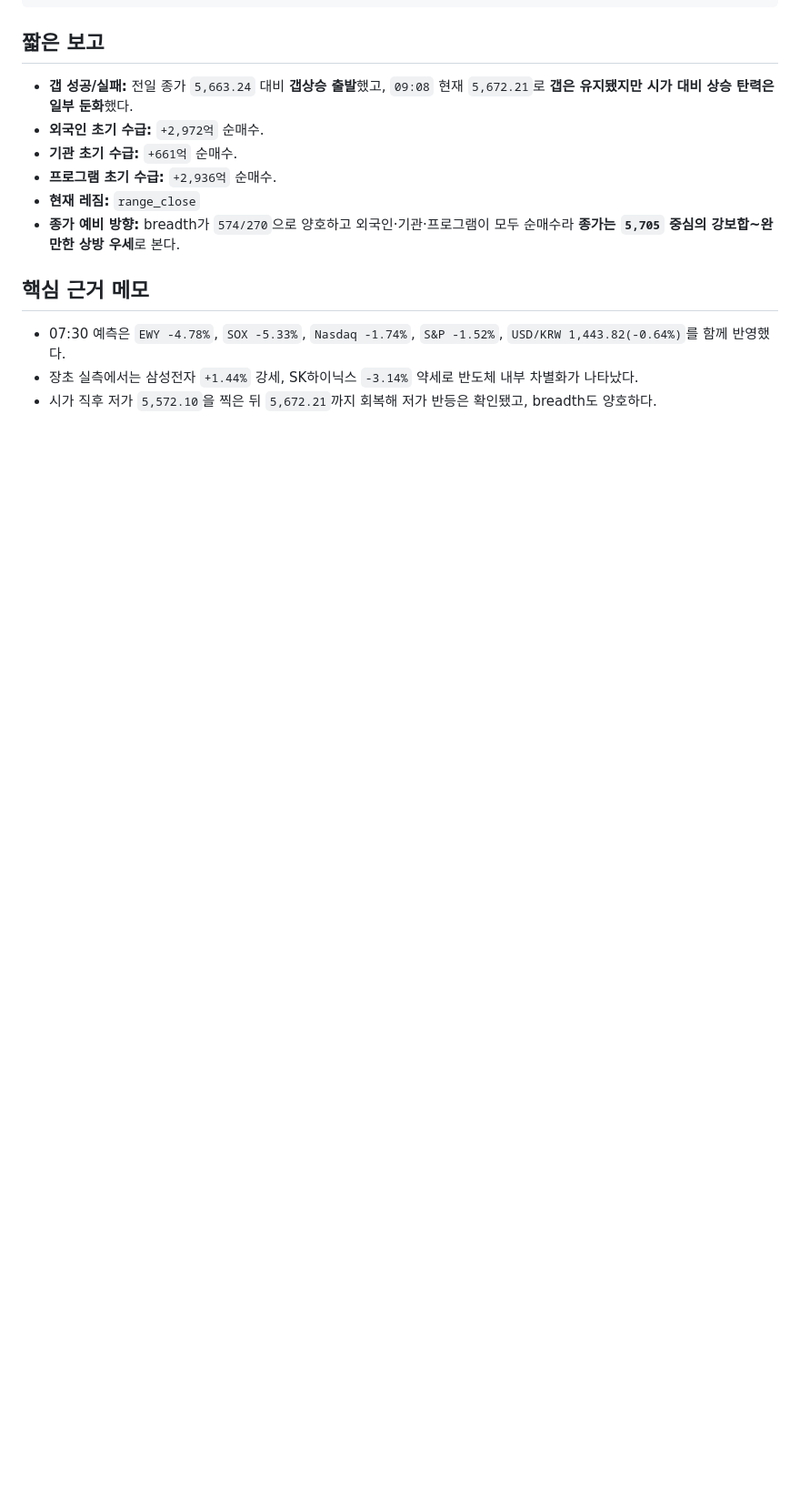
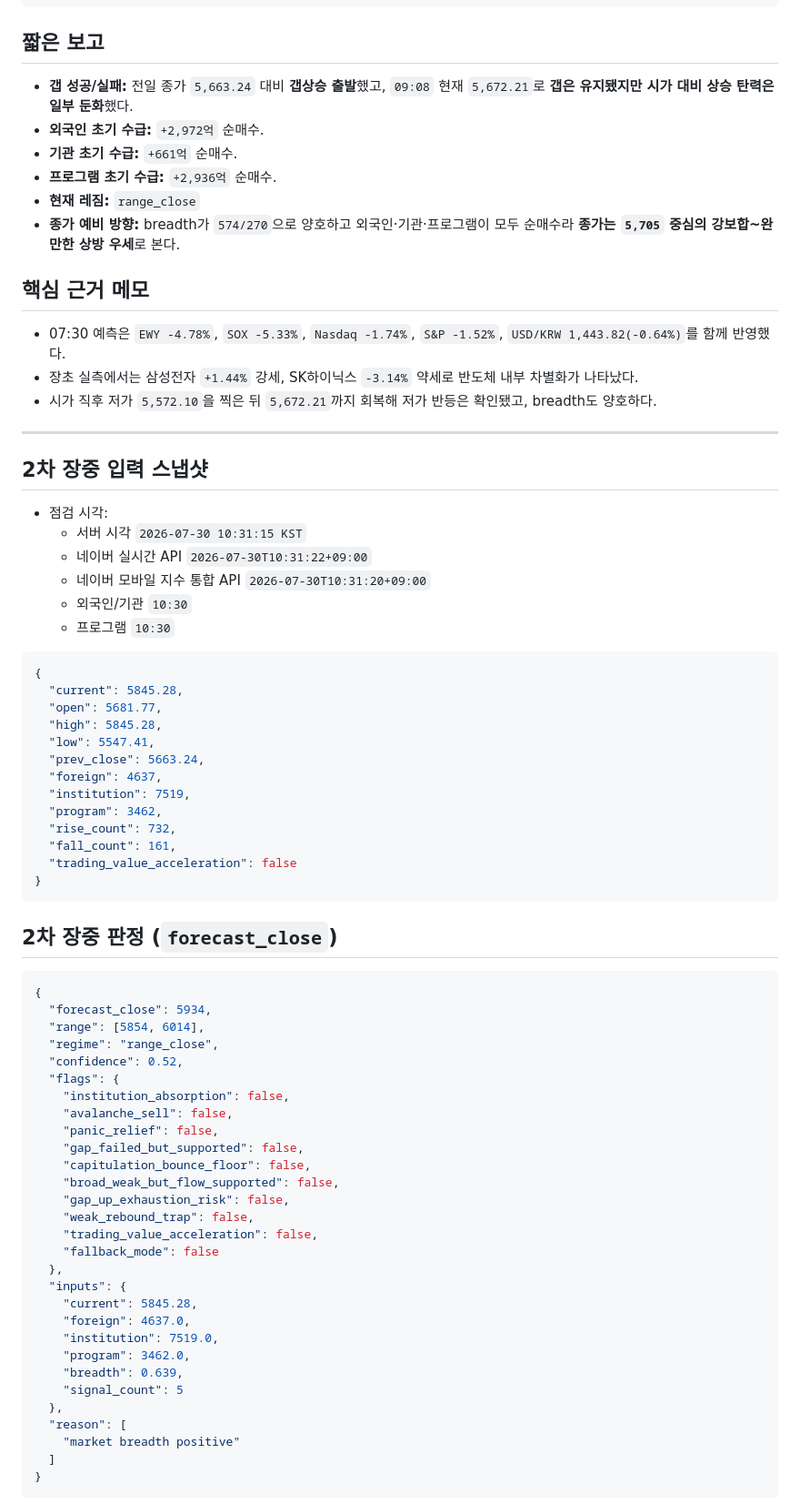
Before and after one commit to waterfirst/ax_hackerton, a Markdown page: records/2026-07-30.md, the part around one of its changes. Shown at 91% size. Rendered like a GitHub page; blank space fills up the shorter version.

Commit message:
docs(records): add 2026-07-30 second intraday KOSPI monitor

````diff
--- a/records/2026-07-30.md
+++ b/records/2026-07-30.md
@@ -110,3 +110,64 @@
 - 장초 실측에서는 삼성전자 `+1.44%` 강세, SK하이닉스 `-3.14%` 약세로 반도체 내부 차별화가 나타났다.
 - 시가 직후 저가 `5,572.10`을 찍은 뒤 `5,672.21`까지 회복해 저가 반등은 확인됐고, breadth도 양호하다.
 
+---
+
+## 2차 장중 입력 스냅샷
+
+- 점검 시각:
+  - 서버 시각 `2026-07-30 10:31:15 KST`
+  - 네이버 실시간 API `2026-07-30T10:31:22+09:00`
+  - 네이버 모바일 지수 통합 API `2026-07-30T10:31:20+09:00`
+  - 외국인/기관 `10:30`
+  - 프로그램 `10:30`
+
+```json
+{
+  "current": 5845.28,
+  "open": 5681.77,
+  "high": 5845.28,
+  "low": 5547.41,
+  "prev_close": 5663.24,
+  "foreign": 4637,
+  "institution": 7519,
+  "program": 3462,
+  "rise_count": 732,
+  "fall_count": 161,
+  "trading_value_acceleration": false
+}
+```
+
+## 2차 장중 판정 (`forecast_close`)
+
+```json
+{
+  "forecast_close": 5934,
+  "range": [5854, 6014],
+  "regime": "range_close",
+  "confidence": 0.52,
+  "flags": {
+    "institution_absorption": false,
+    "avalanche_sell": false,
+    "panic_relief": false,
+    "gap_failed_but_supported": false,
+    "capitulation_bounce_floor": false,
+    "broad_weak_but_flow_supported": false,
+    "gap_up_exhaustion_risk": false,
+    "weak_rebound_trap": false,
+    "trading_value_acceleration": false,
+    "fallback_mode": false
+  },
+  "inputs": {
+    "current": 5845.28,
+    "foreign": 4637.0,
+    "institution": 7519.0,
+    "program": 3462.0,
+    "breadth": 0.639,
+    "signal_count": 5
+  },
+  "reason": [
+    "market breadth positive"
+  ]
+}
+```
+
````
Also changed, not shown: other parts of records/2026-07-30.md (+10 -0 lines).
